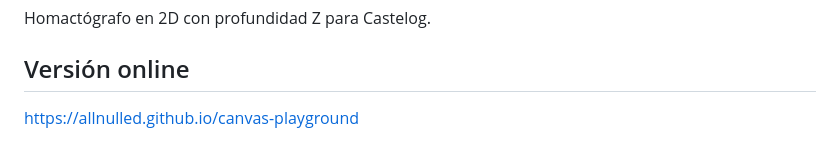
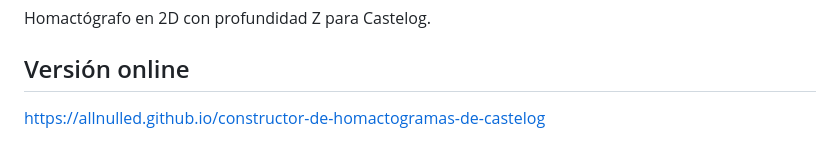
Before and after one commit to allnulled/constructor-de-homactogramas-de-castelog, a Markdown page: README.md, the part around the change. Drawn GitHub-style.

Commit message:
fixed links

```diff
--- a/README.md
+++ b/README.md
@@ -4,7 +4,7 @@ Homactógrafo en 2D con profundidad Z para Castelog.
 
 ## Versión online
 
-[https://allnulled.github.io/canvas-playground](https://allnulled.github.io/canvas-playground)
+[https://allnulled.github.io/constructor-de-homactogramas-de-castelog](https://allnulled.github.io/constructor-de-homactogramas-de-castelog)
 
 ![Imagen_de_homactografo_1](./docs/img/homactografo-1.png)
 
```
